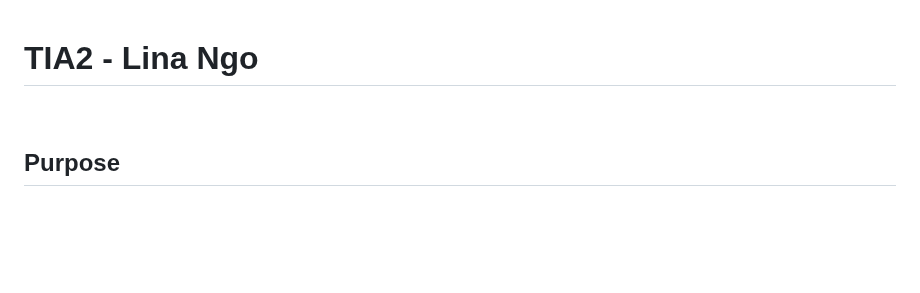
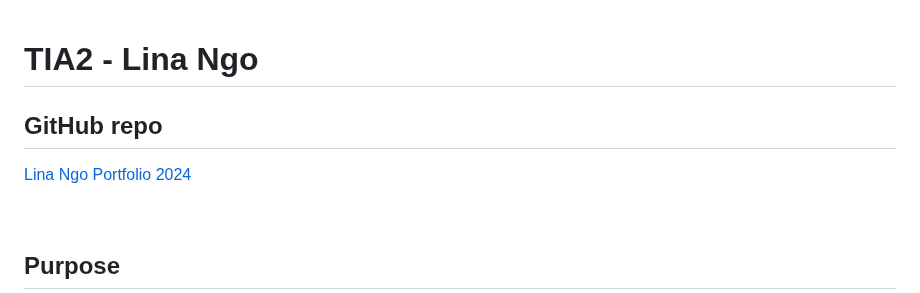
Before and after one commit to nlina-0/portfolio-2024, a Markdown page: README.md, the part around the change. Drawn GitHub-style; blank space fills up the shorter version.

Commit message:
repo link added

```diff
--- a/README.md
+++ b/README.md
@@ -1,4 +1,8 @@
 # TIA2 - Lina Ngo
+
+## GitHub repo
+
+[Lina Ngo Portfolio 2024](https://github.com/nlina-0/portfolio-2024)
 
 <br></br>
 
```
